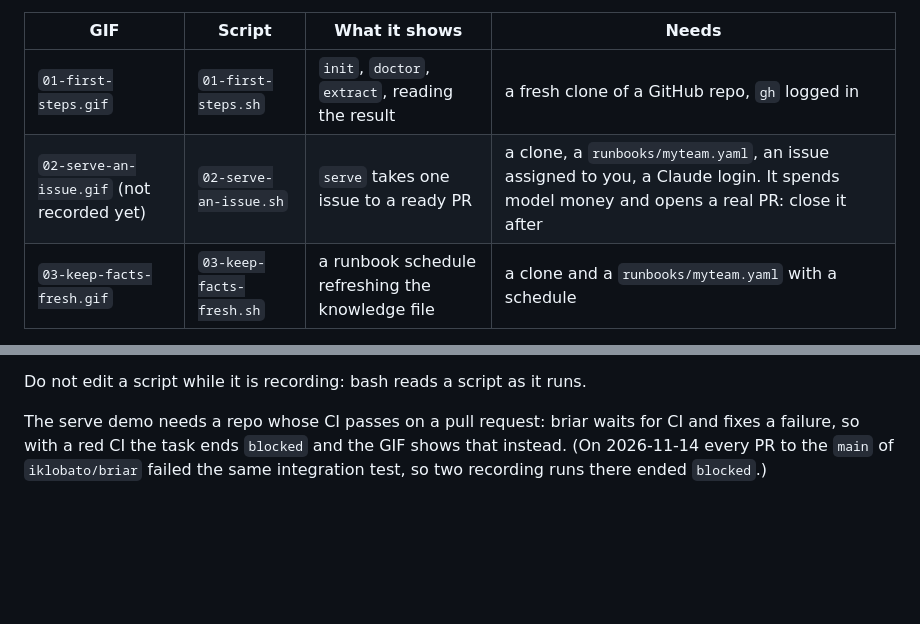
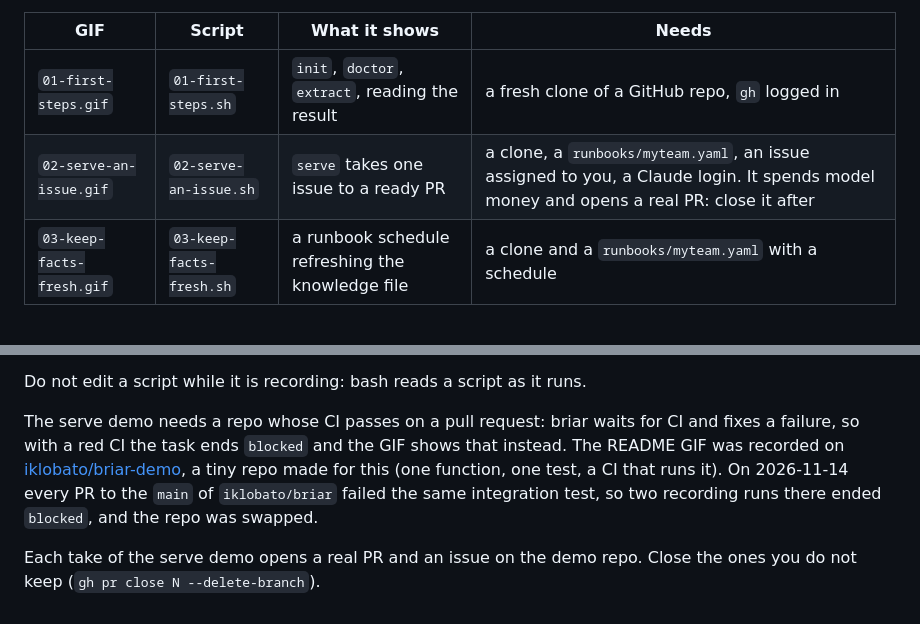
Before and after one commit to iklobato/briar, a Markdown page: docs/demo/README.md, 2 parts joined by grey strips. GitHub-like rendering; blank space fills up the shorter version.

Commit message:
Docs: the serve GIF, recorded on a demo repo
The serve demo needs a repo whose CI passes, and PRs to the main of the
briar repo fail an unrelated integration test, so the GIF is recorded on
iklobato/briar-demo, a tiny repo made for it. The GIF shows the lines of
serve with the date and module name taken off, so the PR link fits, and
the README says what the log really holds.

```diff
--- a/docs/demo/README.md
+++ b/docs/demo/README.md
@@ -8,7 +8,7 @@ cut to 1.5 seconds, so a run of minutes fits in half a minute.
 | GIF | Script | What it shows | Needs |
 |---|---|---|---|
 | `01-first-steps.gif` | `01-first-steps.sh` | `init`, `doctor`, `extract`, reading the result | a fresh clone of a GitHub repo, `gh` logged in |
-| `02-serve-an-issue.gif` (not recorded yet) | `02-serve-an-issue.sh` | `serve` takes one issue to a ready PR | a clone, a `runbooks/myteam.yaml`, an issue assigned to you, a Claude login. It spends model money and opens a real PR: close it after |
+| `02-serve-an-issue.gif` | `02-serve-an-issue.sh` | `serve` takes one issue to a ready PR | a clone, a `runbooks/myteam.yaml`, an issue assigned to you, a Claude login. It spends model money and opens a real PR: close it after |
 | `03-keep-facts-fresh.gif` | `03-keep-facts-fresh.sh` | a runbook schedule refreshing the knowledge file | a clone and a `runbooks/myteam.yaml` with a schedule |
 
 The old `01-setup-and-extract.gif` to `04-agent-review.gif` were recorded on briar 1.x and show
@@ -34,6 +34,11 @@ that no token, no email and no path of your machine shows.
 Do not edit a script while it is recording: bash reads a script as it runs.
 
 The serve demo needs a repo whose CI passes on a pull request: briar waits for CI and fixes a
-failure, so with a red CI the task ends `blocked` and the GIF shows that instead. (On
-2026-11-14 every PR to the `main` of `iklobato/briar` failed the same integration test, so two
-recording runs there ended `blocked`.)
+failure, so with a red CI the task ends `blocked` and the GIF shows that instead. The README
+GIF was recorded on [iklobato/briar-demo](https://github.com/iklobato/briar-demo), a tiny repo
+made for this (one function, one test, a CI that runs it). On 2026-11-14 every PR to the `main`
+of `iklobato/briar` failed the same integration test, so two recording runs there ended
+`blocked`, and the repo was swapped.
+
+Each take of the serve demo opens a real PR and an issue on the demo repo. Close the ones you
+do not keep (`gh pr close N --delete-branch`).
```
Also changed, not shown: README.md (+7 -1 lines), docs/demo/02-serve-an-issue.gif (added), 1 other file.
